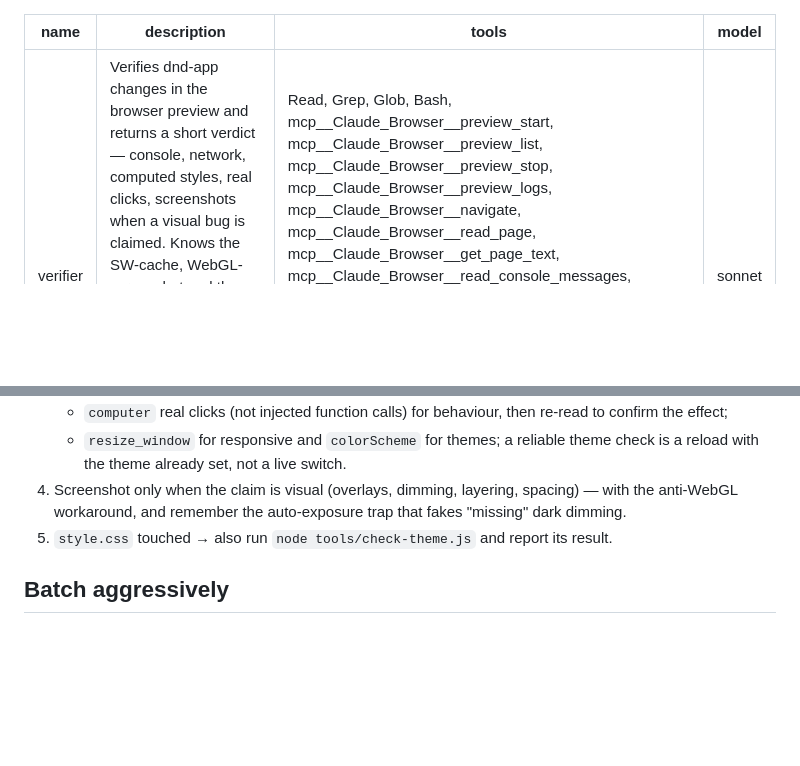
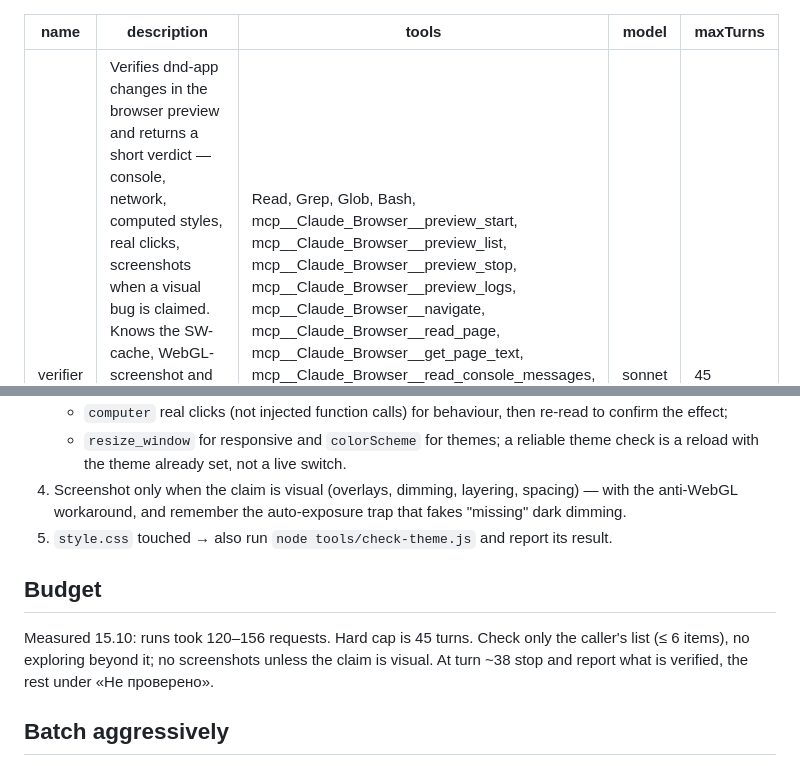
Before and after one commit to D1MANYCH/dnd-app, a Markdown page: .claude/agents/verifier.md, 2 parts joined by grey strips. Drawn GitHub-style; blank space fills up the shorter version.

Commit message:
chore(dev): бюджет verifier — maxTurns 45, не больше 6 пунктов проверки, итог на ~38-м ходе
Co-Authored-By: Claude Opus 5.5 <noreply@anthropic.com>

```diff
--- a/.claude/agents/verifier.md
+++ b/.claude/agents/verifier.md
@@ -3,6 +3,7 @@ name: verifier
 description: Verifies dnd-app changes in the browser preview and returns a short verdict — console, network, computed styles, real clicks, screenshots when a visual bug is claimed. Knows the SW-cache, WebGL-screenshot and theme traps. Call before closing a phase or a release when UI, CSS or tab behaviour changed; it edits nothing. Триггеры: «проверь в превью», «верификация», «правка не видна».
 tools: Read, Grep, Glob, Bash, mcp__Claude_Browser__preview_start, mcp__Claude_Browser__preview_list, mcp__Claude_Browser__preview_stop, mcp__Claude_Browser__preview_logs, mcp__Claude_Browser__navigate, mcp__Claude_Browser__read_page, mcp__Claude_Browser__get_page_text, mcp__Claude_Browser__read_console_messages, mcp__Claude_Browser__read_network_requests, mcp__Claude_Browser__javascript_tool, mcp__Claude_Browser__computer, mcp__Claude_Browser__find, mcp__Claude_Browser__form_input, mcp__Claude_Browser__resize_window, mcp__Claude_Browser__tabs_context, mcp__Claude_Browser__browser_batch
 model: sonnet
+maxTurns: 45
 ---
 
 # Preview verifier (dnd-app)
@@ -24,6 +25,9 @@ Read `.claude/skills/verify-ui/SKILL.md` before touching the browser. It lists t
 4. Screenshot only when the claim is visual (overlays, dimming, layering, spacing) — with the anti-WebGL workaround, and remember the auto-exposure trap that fakes "missing" dark dimming.
 5. `style.css` touched → also run `node tools/check-theme.js` and report its result.
 
+## Budget
+Measured 15.10: runs took 120–156 requests. Hard cap is 45 turns. Check only the caller's list (≤ 6 items), no exploring beyond it; no screenshots unless the claim is visual. At turn ~38 stop and report what is verified, the rest under «Не проверено».
+
 ## Batch aggressively
 Use `browser_batch` whenever you can predict two or more steps (navigate → click → read). Each separate call is a round trip.
 
```
